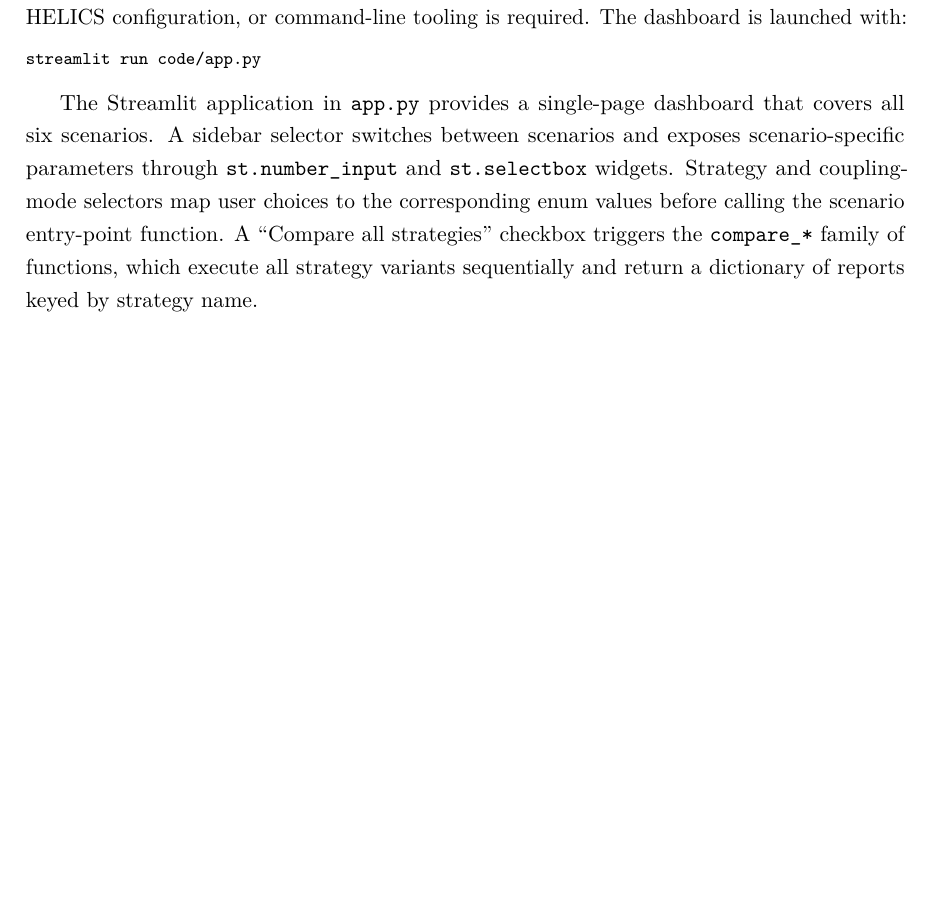
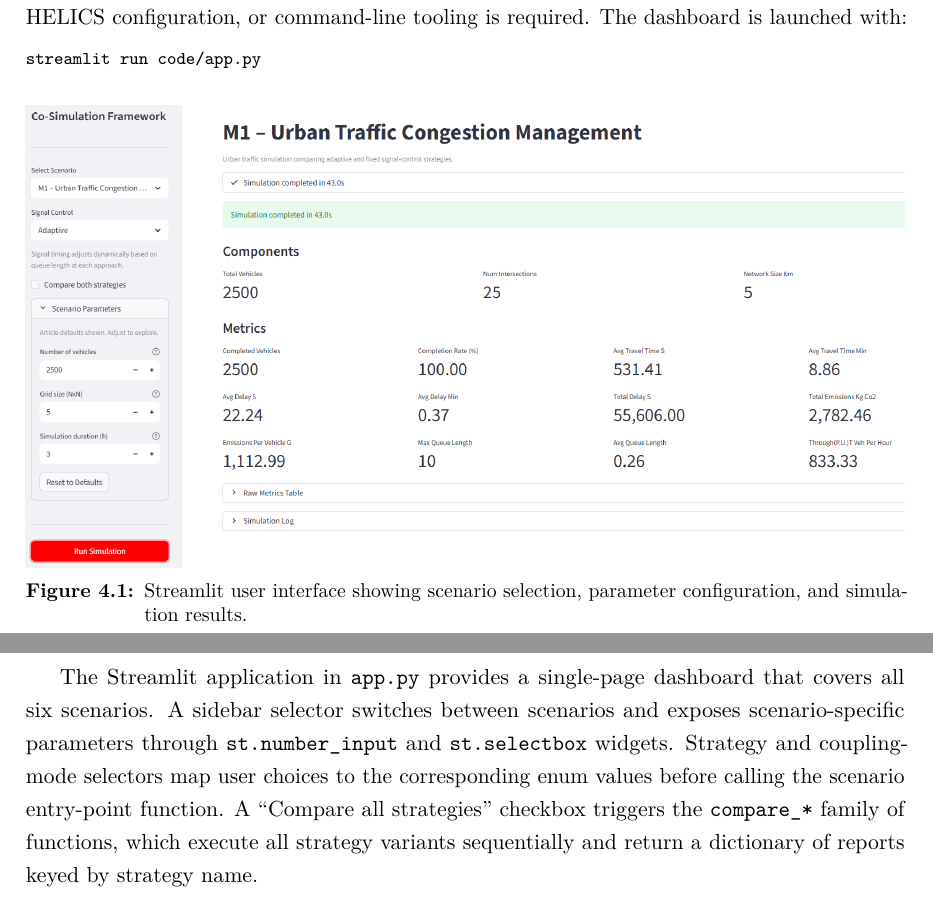
Before and after one commit to balexandermunoz/ua-master-thesis, a LaTeX thesis (matter.tex, which reads chapters/chapter4.tex): part of page 56 of 83 before the commit and two parts of pages 56 and 57 of 83 after it, the two joined at a grey line, cut so that both start at the same text, the shorter picture padded with empty space. Compiled offline with pdfLaTeX.

Commit message:
Luis: Add UI fig

```diff
--- a/chapters/chapter4.tex
+++ b/chapters/chapter4.tex
@@ -184,6 +184,13 @@ A key design goal of the framework is that researchers and practitioners should
 \begin{minted}{bash}
 streamlit run code/app.py
 \end{minted}
+
+\begin{figure}[h]
+    \centering
+    \includegraphics[width=\textwidth]{figs/UIM1_light.png}
+    \caption{Streamlit user interface showing scenario selection, parameter configuration, and simulation results.}
+    \label{fig:ui_streamlit_overview}
+\end{figure}
 
 The Streamlit application in \texttt{app.py} provides a single-page dashboard that covers all six scenarios. A sidebar selector switches between scenarios and exposes scenario-specific parameters through \texttt{st.number\_input} and \texttt{st.selectbox} widgets. Strategy and coupling-mode selectors map user choices to the corresponding enum values before calling the scenario entry-point function. A ``Compare all strategies'' checkbox triggers the \texttt{compare\_*} family of functions, which execute all strategy variants sequentially and return a dictionary of reports keyed by strategy name.
 
```
